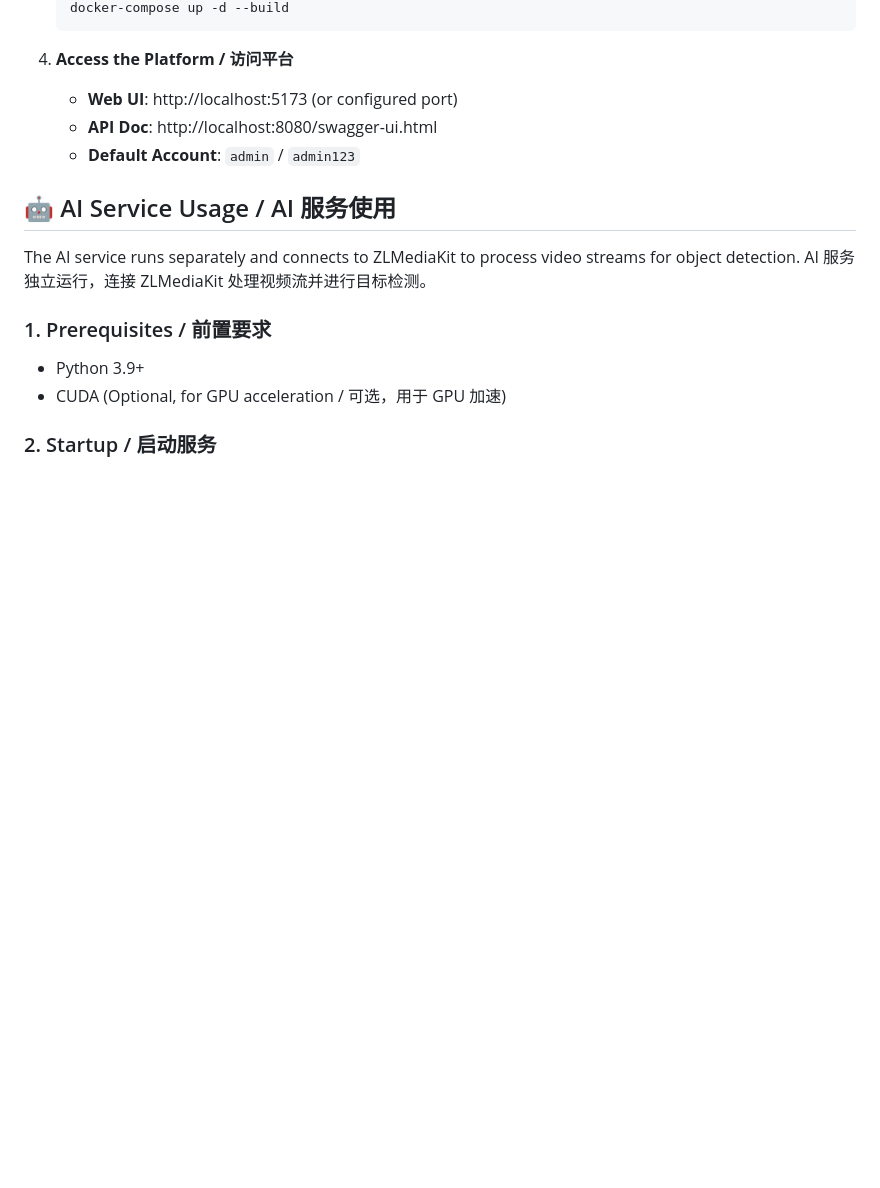
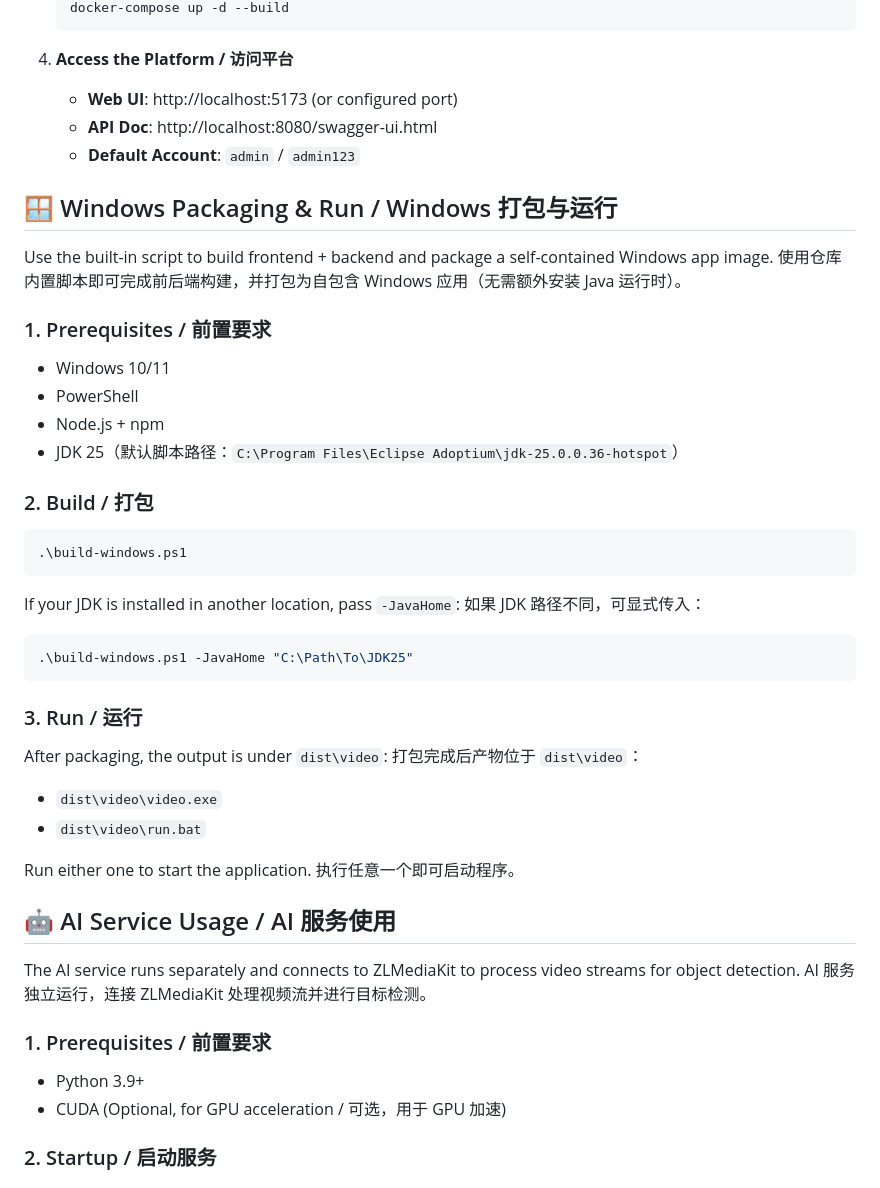
Before and after one commit to OwnDing/gb28181, a Markdown page: README.md, the part around the change. GitHub-like rendering; blank space fills up the shorter version.

````diff
--- a/README.md
+++ b/README.md
@@ -137,6 +137,41 @@ graph TD
     -   **API Doc**: http://localhost:8080/swagger-ui.html
     -   **Default Account**: `admin` / `admin123`
 
+## 🪟 Windows Packaging & Run / Windows 打包与运行
+
+Use the built-in script to build frontend + backend and package a self-contained Windows app image.
+使用仓库内置脚本即可完成前后端构建，并打包为自包含 Windows 应用（无需额外安装 Java 运行时）。
+
+### 1. Prerequisites / 前置要求
+-   Windows 10/11
+-   PowerShell
+-   Node.js + npm
+-   JDK 25（默认脚本路径：`C:\Program Files\Eclipse Adoptium\jdk-25.0.0.36-hotspot`）
+
+### 2. Build / 打包
+
+```powershell
+.\build-windows.ps1
+```
+
+If your JDK is installed in another location, pass `-JavaHome`:
+如果 JDK 路径不同，可显式传入：
+
+```powershell
+.\build-windows.ps1 -JavaHome "C:\Path\To\JDK25"
+```
+
+### 3. Run / 运行
+
+After packaging, the output is under `dist\video`:
+打包完成后产物位于 `dist\video`：
+
+-   `dist\video\video.exe`
+-   `dist\video\run.bat`
+
+Run either one to start the application.
+执行任意一个即可启动程序。
+
 ## 🤖 AI Service Usage / AI 服务使用
 
 The AI service runs separately and connects to ZLMediaKit to process video streams for object detection.
````
